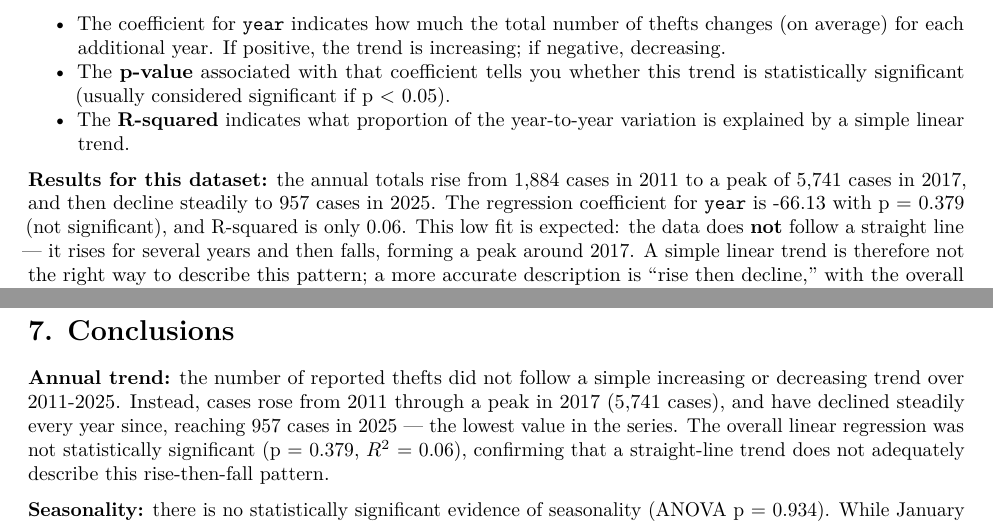
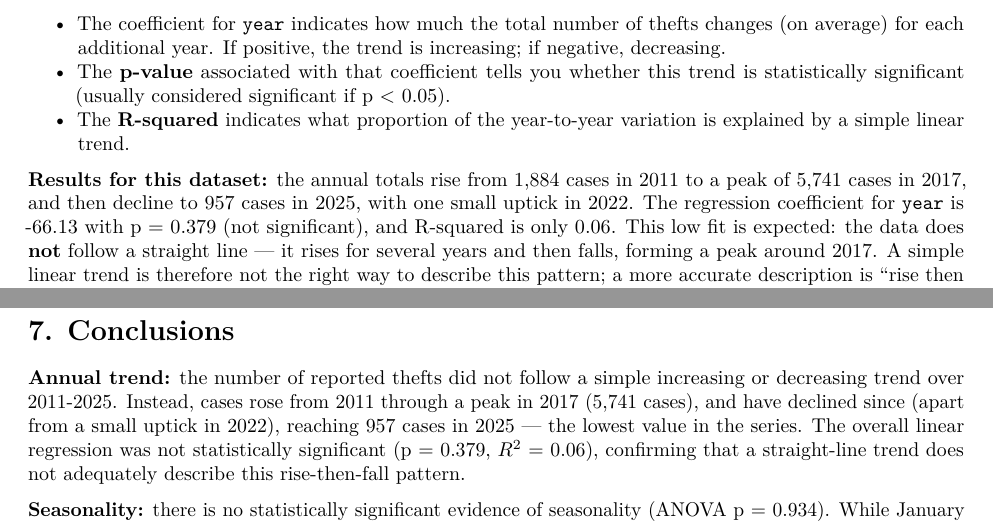
Before and after one commit to satoro1362/colombia-theft-trends, an R Markdown document (theft_analysis_colombia.Rmd): two parts of pages 8 and 11 of 11, joined at a grey line, cut so that both start at the same text. Rendered offline with R 4.5, knitr and Pandoc, then LaTeX, with nearby package versions; column names are cleaned by a stand-in for the janitor package.

Commit message:
Correct description of the post-2017 decline (2022 uptick)
Co-Authored-By: Claude Opus 5.5 <noreply@anthropic.com>
Claude-Session: https://claude.ai/code/session_01Gqxa41cdbdQsAgXkNUJhSG

```diff
--- a/theft_analysis_colombia.Rmd
+++ b/theft_analysis_colombia.Rmd
@@ -179,8 +179,8 @@ summary(trend_model)
   is explained by a simple linear trend.
 
 **Results for this dataset:** the annual totals rise from 1,884 cases in
-2011 to a peak of 5,741 cases in 2017, and then decline steadily to 957 cases
-in 2025. The regression coefficient for `year` is -66.13 with p = 0.379 (not
+2011 to a peak of 5,741 cases in 2017, and then decline to 957 cases in 2025,
+with one small uptick in 2022. The regression coefficient for `year` is -66.13 with p = 0.379 (not
 significant), and R-squared is only 0.06. This low fit is expected: the data
 does **not** follow a straight line — it rises for several years and then
 falls, forming a peak around 2017. A simple linear trend is therefore not the
@@ -246,8 +246,8 @@ significance.
 
 **Annual trend:** the number of reported thefts did not follow a simple
 increasing or decreasing trend over 2011-2025. Instead, cases rose from 2011
-through a peak in 2017 (5,741 cases), and have declined steadily every year
-since, reaching 957 cases in 2025 — the lowest value in the series. The
+through a peak in 2017 (5,741 cases), and have declined since (apart from a
+small uptick in 2022), reaching 957 cases in 2025 — the lowest value in the series. The
 overall linear regression was not statistically significant (p = 0.379,
 $R^2$ = 0.06), confirming that a straight-line trend does not adequately describe
 this rise-then-fall pattern.
```
